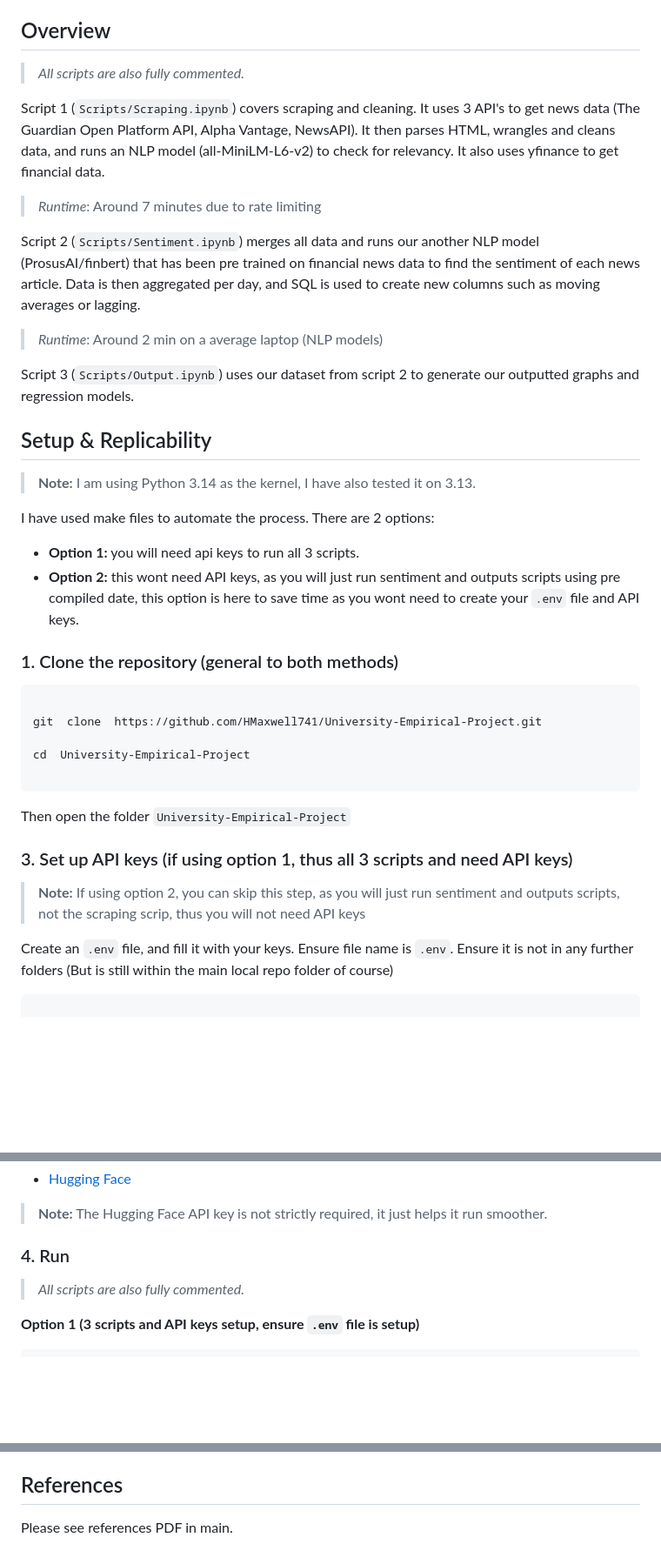
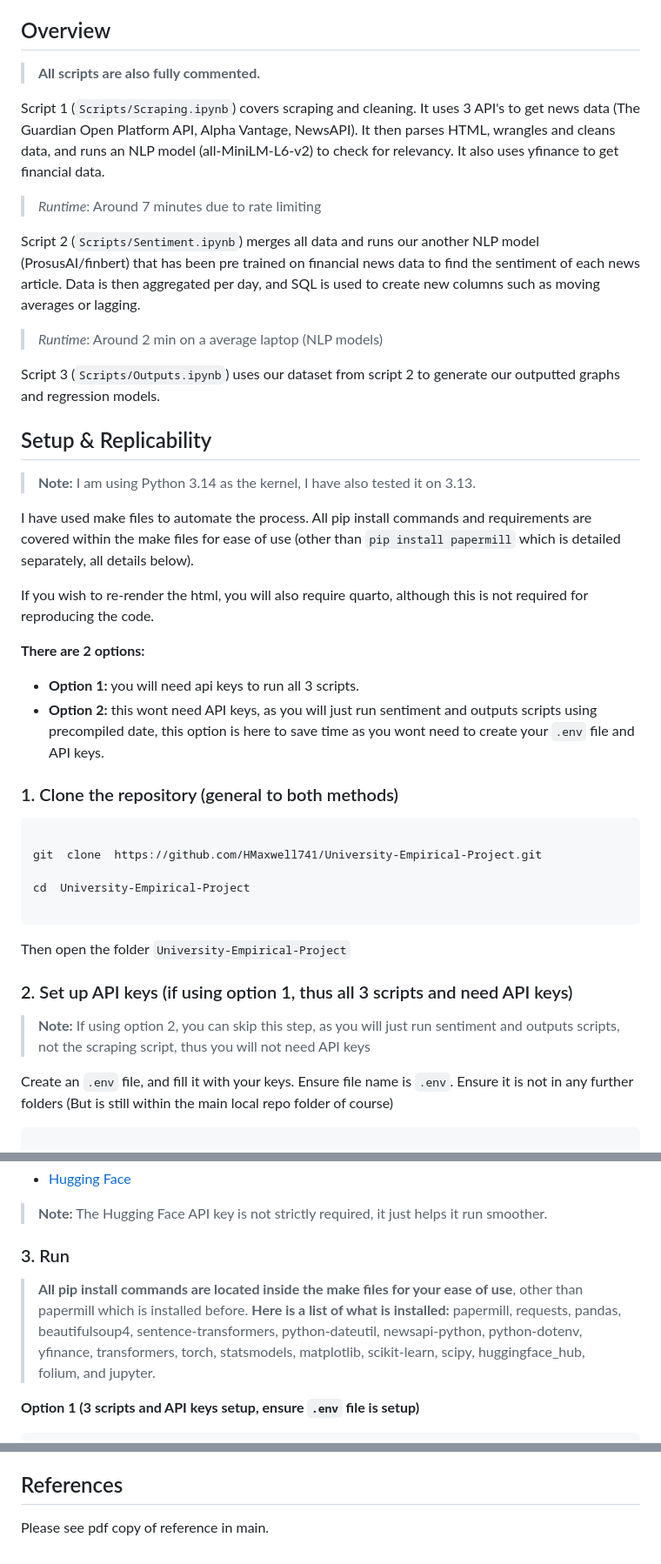
Before and after one commit to HMaxwell741/University-Empirical-Project, a Markdown page: README.md, 3 parts joined by grey strips. Shown at 87% size. Drawn GitHub-style; blank space fills up the shorter version.

Commit message:
Adding more install info in README
Updated formatting and corrected minor typos in the README.

````diff
--- a/README.md
+++ b/README.md
@@ -49,7 +49,7 @@ The blog has an introduction for the research topic, discussing our code and col
 
 ## Overview
 
->*All scripts are also fully commented.*
+>**All scripts are also fully commented.**
 
 
 
@@ -65,7 +65,7 @@ Script 2 (`Scripts/Sentiment.ipynb`) merges all data and runs our another NLP mo
 
 
 
-Script 3 (`Scripts/Output.ipynb`) uses our dataset from script 2 to generate our outputted graphs and regression models.
+Script 3 (`Scripts/Outputs.ipynb`) uses our dataset from script 2 to generate our outputted graphs and regression models.
 
 
 
@@ -75,10 +75,14 @@ Script 3 (`Scripts/Output.ipynb`) uses our dataset from script 2 to generate our
 
 >**Note:** I am using Python 3.14 as the kernel, I have also tested it on 3.13.
 
- I have used make files to automate the process. There are 2 options:
+ I have used make files to automate the process.  All pip install commands and requirements are covered within the make files for ease of use (other than ```pip install papermill``` which is detailed separately, all details below).
+
+If you wish to re-render the html, you will also require quarto, although this is not required for reproducing the code.
+
+**There are 2 options:**
 
 - **Option 1:** you will need api keys to run all 3 scripts.
-- **Option 2:** this wont need API keys, as you will just run sentiment and outputs scripts using pre compiled date, this option is here to save time as you wont need to create your ```.env``` file and API keys.
+- **Option 2:** this wont need API keys, as you will just run sentiment and outputs scripts using precompiled date, this option is here to save time as you wont need to create your ```.env``` file and API keys.
 
 ### 1. Clone the repository (general to both methods)
 
@@ -92,9 +96,9 @@ cd  University-Empirical-Project
 
 ```
 Then open the folder ```University-Empirical-Project```
-### 3. Set up API keys (if using option 1, thus all 3 scripts and need API keys)
+### 2. Set up API keys (if using option 1, thus all 3 scripts and need API keys)
 
->**Note:** If using option 2, you can skip this step, as you will just run sentiment and outputs scripts, not the scraping scrip, thus you will not need API keys
+>**Note:** If using option 2, you can skip this step, as you will just run sentiment and outputs scripts, not the scraping script, thus you will not need API keys
 
 
 
@@ -134,8 +138,9 @@ All keys are free, you can sign up for your own key at the following links. One
 
 >**Note:** The Hugging Face API key is not strictly required, it just helps it run smoother.
 
-### 4. Run
->*All scripts are also fully commented.*
+### 3. Run
+> **All pip install commands are located inside the make files for your ease of use**, other than papermill which is installed before.
+> **Here is a list of what is installed:** papermill, requests, pandas, beautifulsoup4, sentence-transformers, python-dateutil, newsapi-python, python-dotenv, yfinance, transformers, torch, statsmodels, matplotlib, scikit-learn, scipy, huggingface_hub, folium, and jupyter.
 
 **Option 1 (3 scripts and API keys setup, ensure ```.env``` file is setup)**
 ```
@@ -160,4 +165,4 @@ python Make/Make_no_api.py
 
 ## References
 
-Please see references PDF in main.
+Please see pdf copy of reference in main.
````
